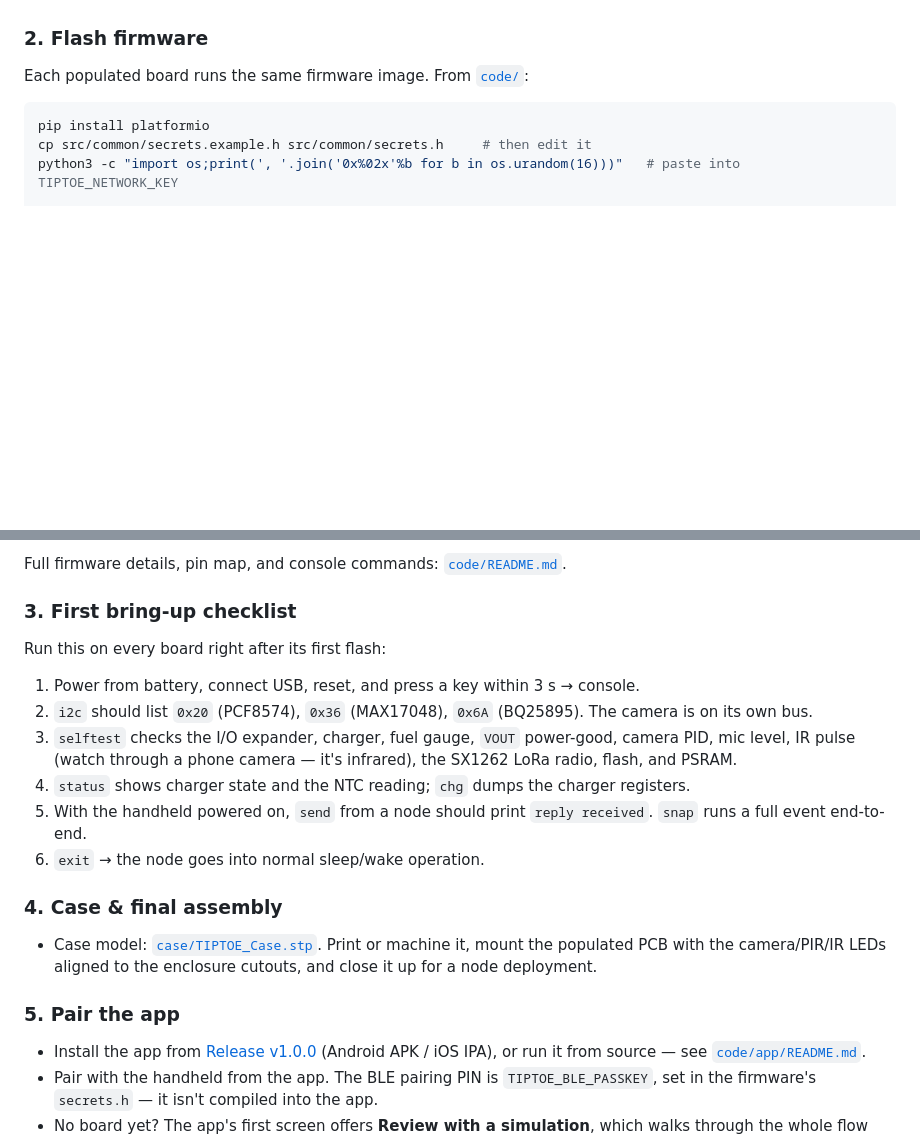
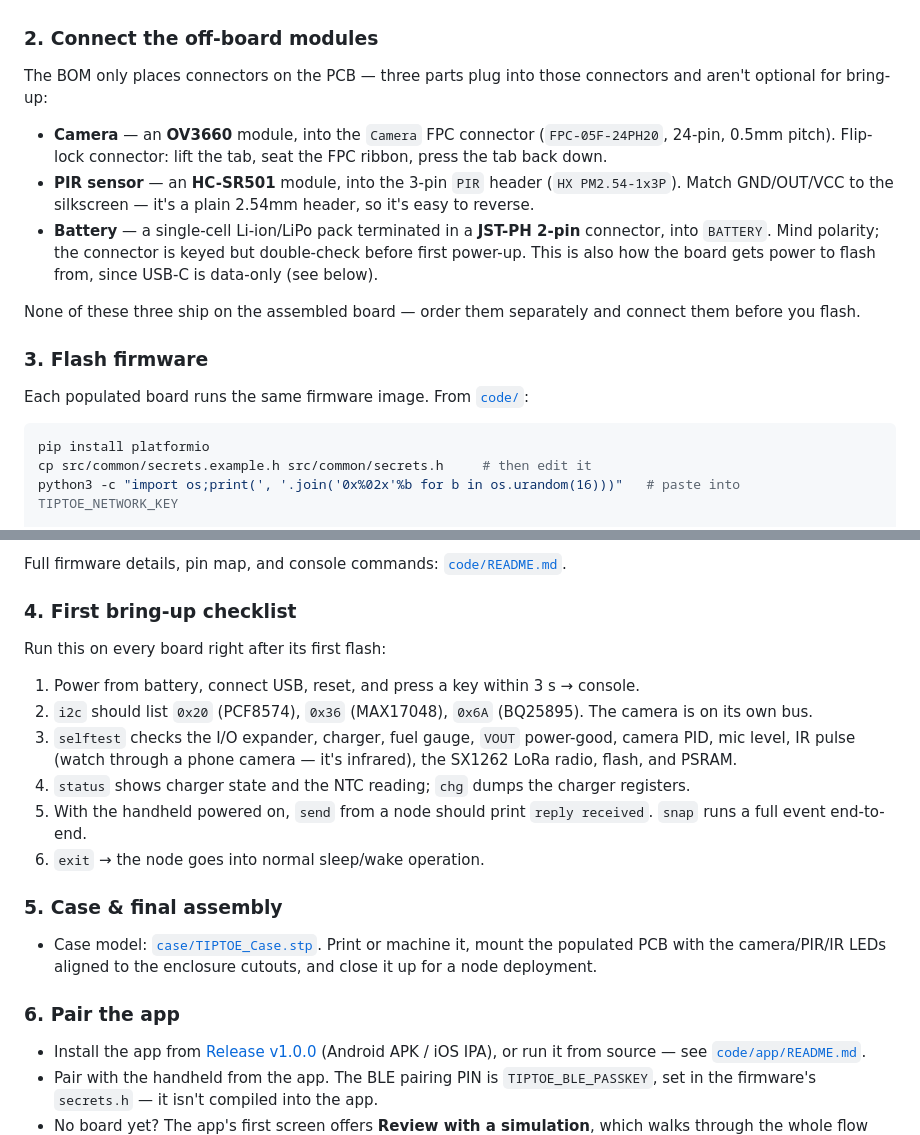
Before and after one commit to Cosmin-Mare/TIPTOE, a Markdown page: README.md, 2 parts joined by grey strips. Rendered like a GitHub page; blank space fills up the shorter version.

Commit message:
Revise module connection and flashing instructions
Updated the README to clarify module connections and firmware flashing process.

```diff
--- a/README.md
+++ b/README.md
@@ -57,7 +57,17 @@ Getting from bare hardware to a running unit, end to end:
 - Several parts are exposed-pad QFN/VQFN/WQFN packages (`BQ25895` WQFN-24, `TPS63020` VSON-14, `BQ51013B` VQFN-20, `MAX17048` TDFN-8) plus a 0.5 mm-pitch `ESP32-S3-WROOM-1` module and a 0.5 mm FPC camera connector — these need a stencil and reflow (or a hot-air rework station with real skill), not a hand iron alone. The straightforward path is to order PCB fab **and** SMT assembly together (e.g. JLCPCB PCBA) using the gerbers and the BOM/LCSC part numbers; leave through-hole parts (battery connector, PIR header, IR LEDs, buttons) for the assembly house to skip, and hand-solder those yourself afterward.
 - You need at least 2 populated boards to test anything (one handheld + one node); the project targets 4 deployable units total. Every board is the *same* PCB — role is chosen later in firmware.
 
-### 2. Flash firmware
+### 2. Connect the off-board modules
+
+The BOM only places connectors on the PCB — three parts plug into those connectors and aren't optional for bring-up:
+
+- **Camera** — an **OV3660** module, into the `Camera` FPC connector (`FPC-05F-24PH20`, 24-pin, 0.5mm pitch). Flip-lock connector: lift the tab, seat the FPC ribbon, press the tab back down.
+- **PIR sensor** — an **HC-SR501** module, into the 3-pin `PIR` header (`HX PM2.54-1x3P`). Match GND/OUT/VCC to the silkscreen — it's a plain 2.54mm header, so it's easy to reverse.
+- **Battery** — a single-cell Li-ion/LiPo pack terminated in a **JST-PH 2-pin** connector, into `BATTERY`. Mind polarity; the connector is keyed but double-check before first power-up. This is also how the board gets power to flash from, since USB-C is data-only (see below).
+
+None of these three ship on the assembled board — order them separately and connect them before you flash.
+
+### 3. Flash firmware
 
 Each populated board runs the same firmware image. From [`code/`](code):
 
@@ -77,7 +87,7 @@ pio device monitor       # press a key within 3 s of boot for the console
 
 Full firmware details, pin map, and console commands: [`code/README.md`](code/README.md).
 
-### 3. First bring-up checklist
+### 4. First bring-up checklist
 
 Run this on every board right after its first flash:
 
@@ -88,11 +98,11 @@ Run this on every board right after its first flash:
 5. With the handheld powered on, `send` from a node should print `reply received`. `snap` runs a full event end-to-end.
 6. `exit` → the node goes into normal sleep/wake operation.
 
-### 4. Case & final assembly
+### 5. Case & final assembly
 
 - Case model: [`case/TIPTOE_Case.stp`](case/TIPTOE_Case.stp). Print or machine it, mount the populated PCB with the camera/PIR/IR LEDs aligned to the enclosure cutouts, and close it up for a node deployment.
 
-### 5. Pair the app
+### 6. Pair the app
 
 - Install the app from [Release v1.0.0](https://github.com/Cosmin-Mare/TIPTOE/releases/tag/v1.0.0) (Android APK / iOS IPA), or run it from source — see [`code/app/README.md`](code/app/README.md).
 - Pair with the handheld from the app. The BLE pairing PIN is `TIPTOE_BLE_PASSKEY`, set in the firmware's `secrets.h` — it isn't compiled into the app.
```
